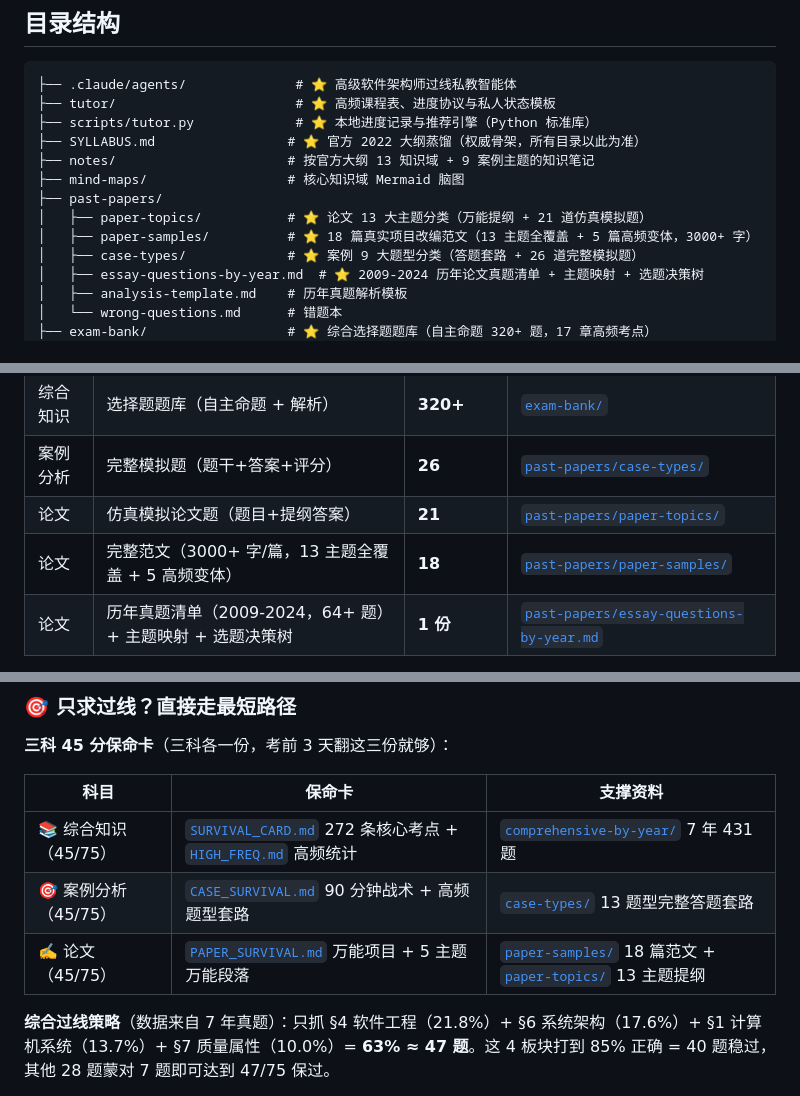
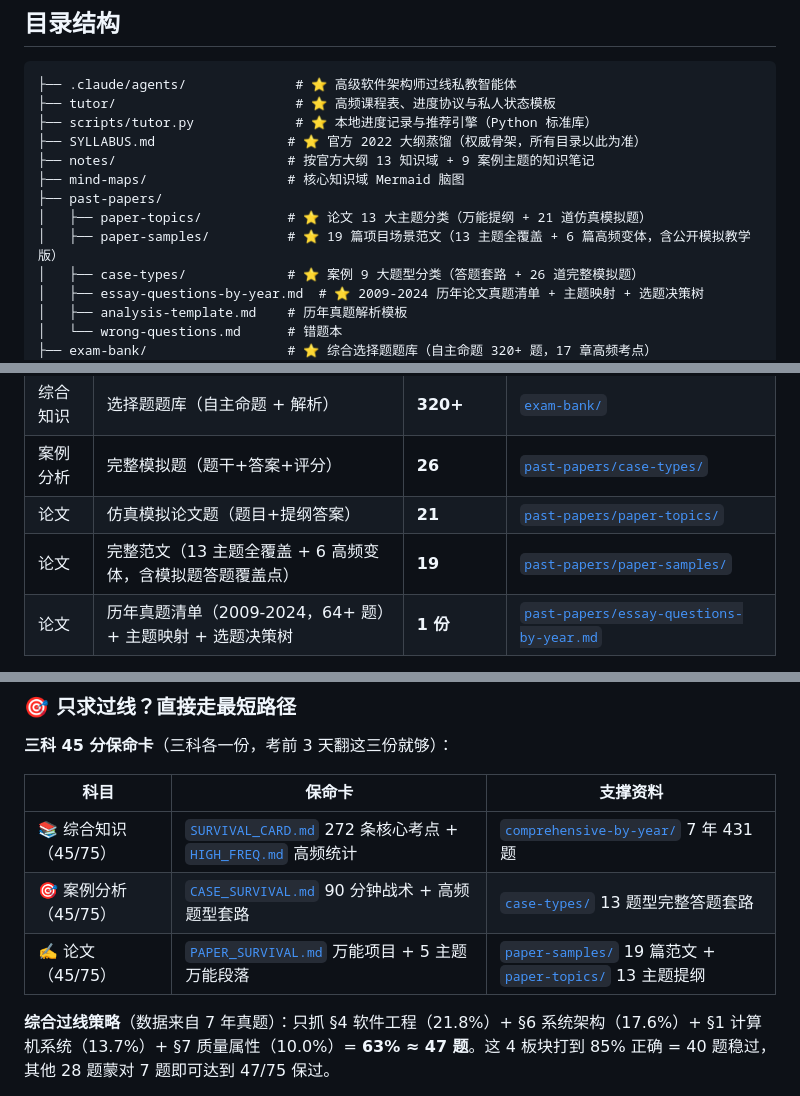
Before and after one commit to PeterGuy326/senior-software-architect-review, a Markdown page: README.md, 3 parts joined by grey strips. Drawn GitHub-style.

Commit message:
docs: update public essay inventory to nineteen

```diff
--- a/README.md
+++ b/README.md
@@ -63,7 +63,7 @@ python3 scripts/serve.py
 ├── mind-maps/                  # 核心知识域 Mermaid 脑图
 ├── past-papers/
 │   ├── paper-topics/           # ⭐ 论文 13 大主题分类（万能提纲 + 21 道仿真模拟题）
-│   ├── paper-samples/          # ⭐ 18 篇真实项目改编范文（13 主题全覆盖 + 5 篇高频变体，3000+ 字）
+│   ├── paper-samples/          # ⭐ 19 篇项目场景范文（13 主题全覆盖 + 6 篇高频变体，含公开模拟教学版）
 │   ├── case-types/             # ⭐ 案例 9 大题型分类（答题套路 + 26 道完整模拟题）
 │   ├── essay-questions-by-year.md  # ⭐ 2009-2024 历年论文真题清单 + 主题映射 + 选题决策树
 │   ├── analysis-template.md    # 历年真题解析模板
@@ -82,7 +82,7 @@ python3 scripts/serve.py
 | 综合知识 | 选择题题库（自主命题 + 解析） | **320+** | [`exam-bank/`](./exam-bank/) |
 | 案例分析 | 完整模拟题（题干+答案+评分） | **26** | [`past-papers/case-types/`](./past-papers/case-types/) |
 | 论文 | 仿真模拟论文题（题目+提纲答案） | **21** | [`past-papers/paper-topics/`](./past-papers/paper-topics/) |
-| 论文 | 完整范文（3000+ 字/篇，13 主题全覆盖 + 5 高频变体） | **18** | [`past-papers/paper-samples/`](./past-papers/paper-samples/) |
+| 论文 | 完整范文（13 主题全覆盖 + 6 高频变体，含模拟题答题覆盖点） | **19** | [`past-papers/paper-samples/`](./past-papers/paper-samples/) |
 | 论文 | 历年真题清单（2009-2024，64+ 题）+ 主题映射 + 选题决策树 | **1 份** | [`past-papers/essay-questions-by-year.md`](./past-papers/essay-questions-by-year.md) |
 
 > 需要历年真题原卷 PDF？从公开源 [xiaomabenten/system_architect](https://github.com/xiaomabenten/system_architect/tree/main/03、历年真题(2009年-2025年)%2B答案解析) 自行下载（含 2018-2025 完整卷 + 答案详解）。本仓库不重复存放大 PDF 二进制文件。
@@ -95,7 +95,7 @@ python3 scripts/serve.py
 |---|---|---|
 | 📚 综合知识（45/75） | [`SURVIVAL_CARD.md`](./past-papers/SURVIVAL_CARD.md) 272 条核心考点 + [`HIGH_FREQ.md`](./past-papers/HIGH_FREQ.md) 高频统计 | [`comprehensive-by-year/`](./past-papers/comprehensive-by-year/) 7 年 431 题 |
 | 🎯 案例分析（45/75） | [`CASE_SURVIVAL.md`](./past-papers/CASE_SURVIVAL.md) 90 分钟战术 + 高频题型套路 | [`case-types/`](./past-papers/case-types/) 13 题型完整答题套路 |
-| ✍️ 论文（45/75） | [`PAPER_SURVIVAL.md`](./past-papers/PAPER_SURVIVAL.md) 万能项目 + 5 主题万能段落 | [`paper-samples/`](./past-papers/paper-samples/) 18 篇范文 + [`paper-topics/`](./past-papers/paper-topics/) 13 主题提纲 |
+| ✍️ 论文（45/75） | [`PAPER_SURVIVAL.md`](./past-papers/PAPER_SURVIVAL.md) 万能项目 + 5 主题万能段落 | [`paper-samples/`](./past-papers/paper-samples/) 19 篇范文 + [`paper-topics/`](./past-papers/paper-topics/) 13 主题提纲 |
 
 **综合过线策略**（数据来自 7 年真题）：只抓 §4 软件工程（21.8%）+ §6 系统架构（17.6%）+ §1 计算机系统（13.7%）+ §7 质量属性（10.0%）= **63% ≈ 47 题**。这 4 板块打到 85% 正确 = 40 题稳过，其他 28 题蒙对 7 题即可达到 47/75 保过。
 
```
